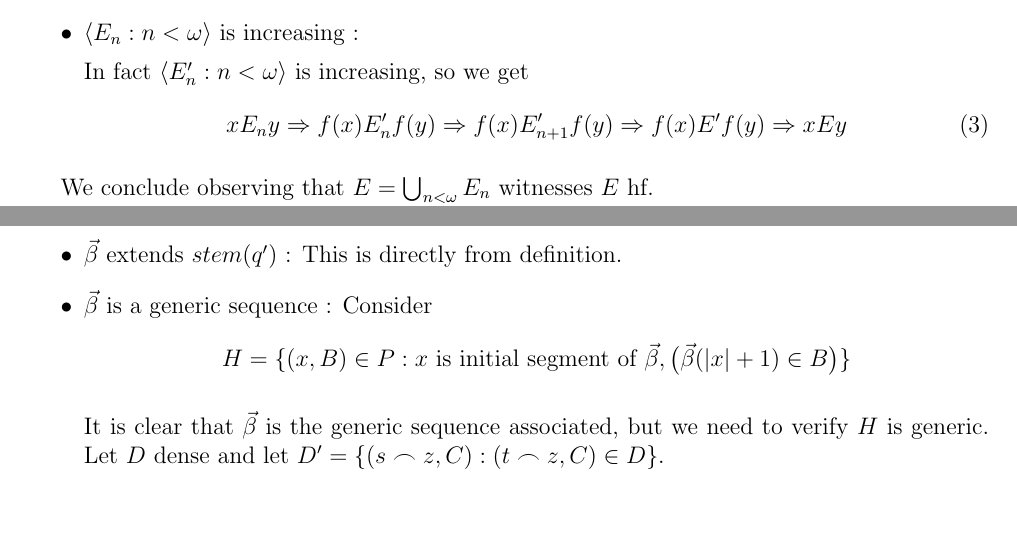
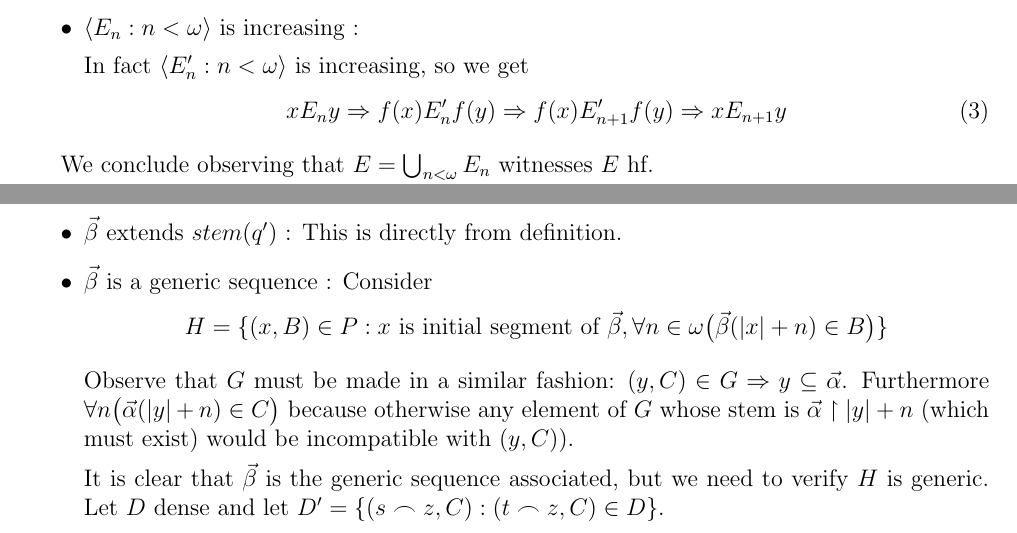
Before and after one commit to centauro53/complog, a LaTeX document (xex_4.tex): two parts of page 2 of 3, joined at a grey line, cut so that both start at the same text. Compiled offline with pdfLaTeX.

Commit message:
typo, ex 4 had a problem with def of H

```diff
--- a/xex_4.tex
+++ b/xex_4.tex
@@ -116,8 +117,7 @@ In the following hf will stand for hyperfinite and hhf will stand for hyperhyper
 
 			In fact $\langle E'_n : n < \omega \rangle$ is increasing, so we get
 			\begin{align}
-				x E_n y \Rightarrow f(x) E'_n f(y) \Rightarrow f(x) E'_{n+1} f(y) \Rightarrow f(x) E' f(y)
-				\Rightarrow x E y
+				x E_n y \Rightarrow f(x) E'_n f(y) \Rightarrow f(x) E'_{n+1} f(y) \Rightarrow x E_{n+1} y
 			\end{align}
 
 	\end{itemize}
@@ -192,8 +192,13 @@ For the next problem, let $k$ be a measurable cardinal with a normal measure $U$
 		\item $\vec{\beta}$ is a generic sequence :
 			Consider
 			\[
-				H = \{(x,B) \in P : x \text{ is initial segment of } \vec{\beta}, \big(\vec{\beta}(|x| +1) \in B \big) \}
+				H = \{(x,B) \in P : x \text{ is initial segment of } \vec{\beta},
+				\forall n \in \omega \big(\vec{\beta}(|x| +n) \in B \big) \}
 			\]
+
+			Observe that $G$ must be made in a similar fashion: $(y,C) \in G \Rightarrow y \subseteq \vec{\alpha}$. Furthermore
+			$\forall n \big(\vec{\alpha}(|y|+n) \in C \big)$ because otherwise any element of $G$ whose stem is
+			$\vec{\alpha} \restriction{|y|+n}$ (which must exist) would be incompatible with $(y,C))$.
 
 			It is clear that $\vec{\beta}$ is the generic sequence associated, but we need to verify $H$ is generic.
 			Let $D$ dense and let $D' = \{(s \frown z,C) : (t \frown z, C) \in D\}$.
```
Also changed, not shown: xex_4.pdf, xex_4.tex (13 more changed lines), 1 other file.
